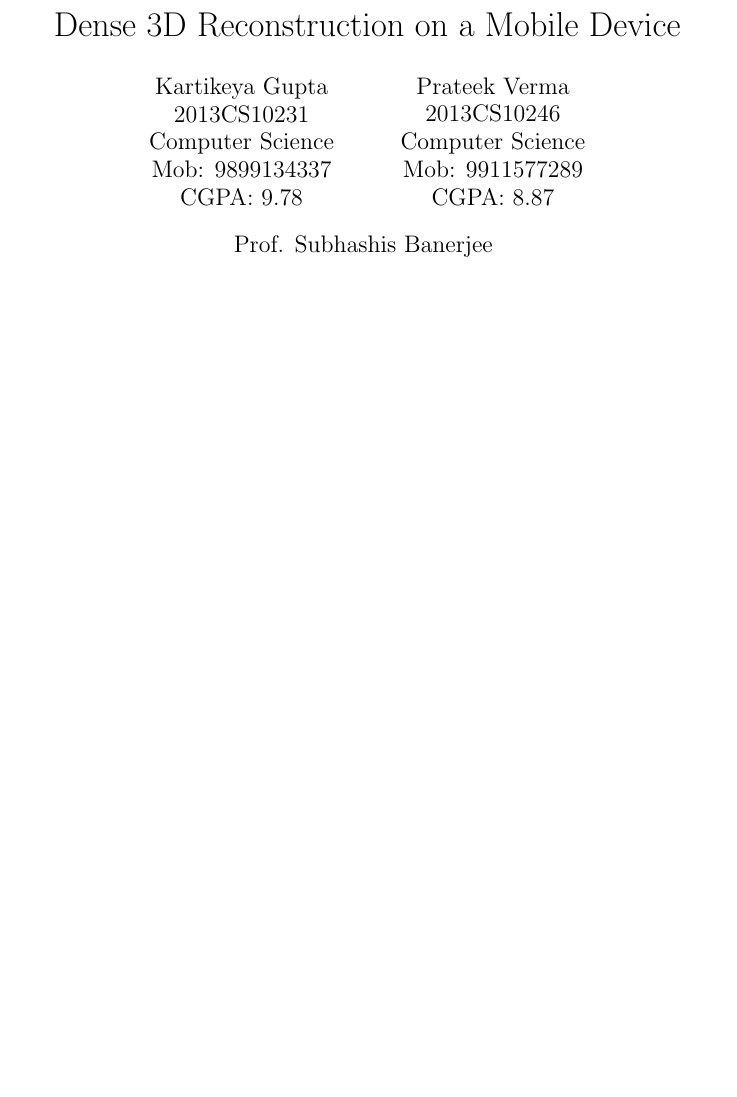
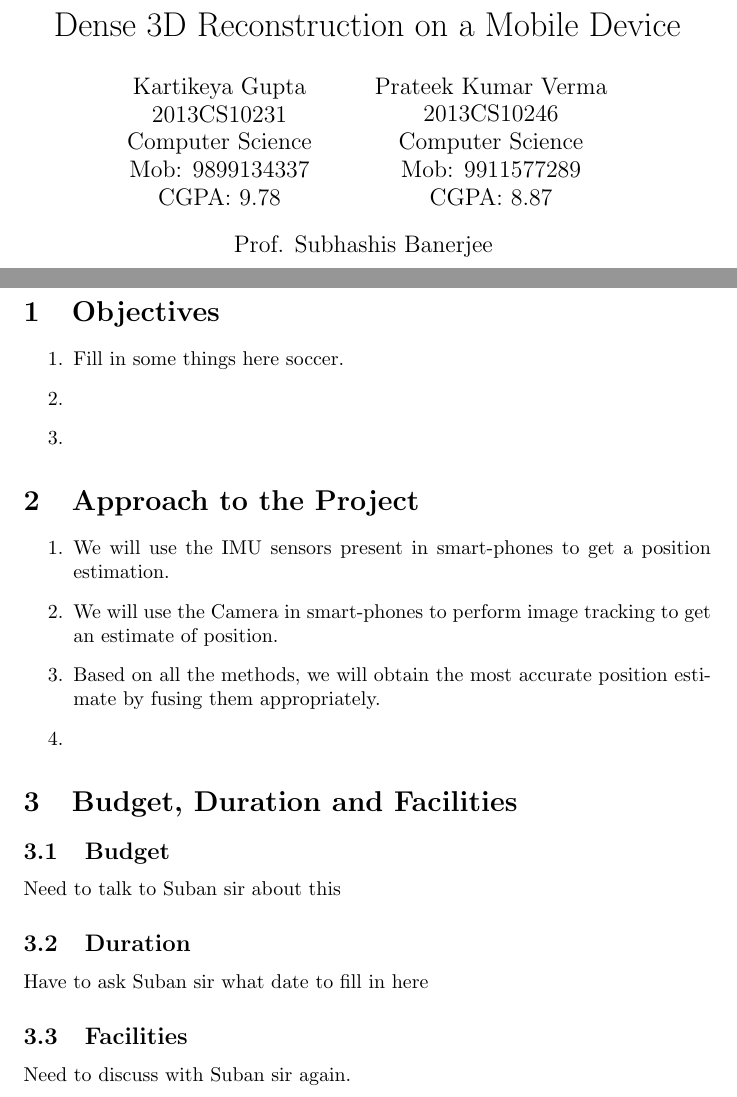
Before and after one commit to kartikeyagup/SURA-Work, a LaTeX document (Proposal/proposal.tex): part of the page before the commit and two parts of pages 1 and 2 of 2 after it, the two joined at a grey line, cut so that both start at the same text, the shorter picture padded with empty space. Compiled offline with pdfLaTeX.

Commit message:
updated proposal

```diff
--- a/Proposal/proposal.tex
+++ b/Proposal/proposal.tex
@@ -9,7 +9,7 @@
 	Mob: 9899134337\\
 	CGPA: 9.78
 	\and
-	Prateek Verma\\
+	Prateek Kumar Verma\\
 	2013CS10246\\
 	Computer Science\\
 	Mob: 9911577289\\
@@ -19,4 +19,27 @@
 
 \begin{document}
 	\maketitle
+
+	\newpage
+	\section{Objectives}
+		\begin{enumerate}
+			\item Fill in some things here soccer.
+			\item
+			\item
+		\end{enumerate}
+	\section{Approach to the Project}
+		\begin{enumerate}
+			\item We will use the IMU sensors present in smart-phones to get a position estimation.
+			\item We will use the Camera in smart-phones to perform image tracking to get an estimate of position.
+			\item Based on all the methods, we will obtain the most accurate position estimate by fusing them appropriately.
+			\item
+
+		\end{enumerate}
+	\section{Budget, Duration and Facilities}
+		\subsection{Budget}
+			Need to talk to Suban sir about this
+		\subsection{Duration}
+			Have to ask Suban sir what date to fill in here
+		\subsection{Facilities}
+			Need to discuss with Suban sir again.
 \end{document}
```
Also changed, not shown: Proposal/proposal.pdf (deleted), 2 other files.
